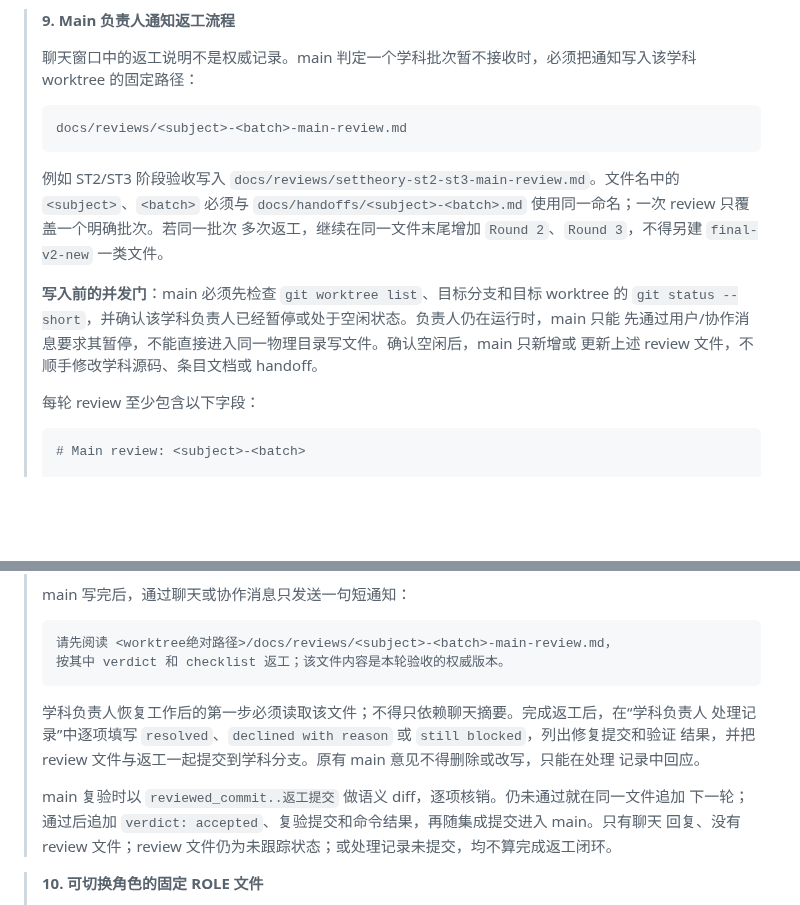
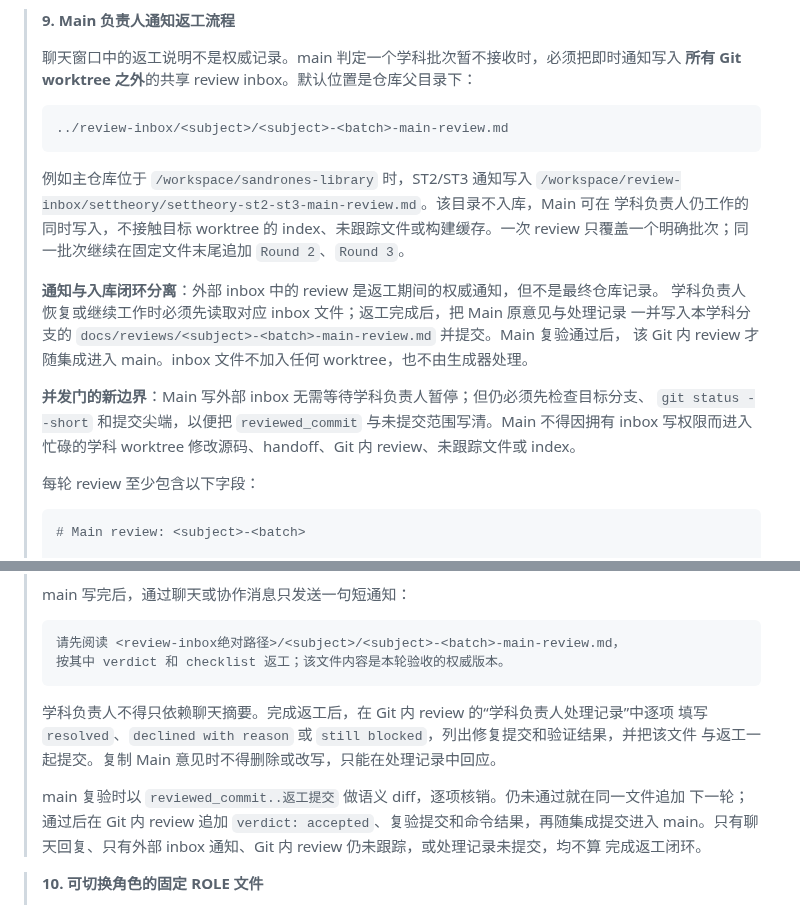
Before and after one commit to FurinaManifold/sandrones-library, a Markdown page: docs/LEAN-PLAYBOOK.md, 2 parts joined by grey strips. GitHub-like rendering; blank space fills up the shorter version.

Commit message:
docs: move main reviews to external inbox

````diff
--- a/docs/LEAN-PLAYBOOK.md
+++ b/docs/LEAN-PLAYBOOK.md
@@ -127,22 +127,26 @@
 
 > **9. Main 负责人通知返工流程**
 >
-> 聊天窗口中的返工说明不是权威记录。main 判定一个学科批次暂不接收时，必须把通知写入该学科
-> worktree 的固定路径：
+> 聊天窗口中的返工说明不是权威记录。main 判定一个学科批次暂不接收时，必须把即时通知写入
+> **所有 Git worktree 之外**的共享 review inbox。默认位置是仓库父目录下：
 >
 > ```text
-> docs/reviews/<subject>-<batch>-main-review.md
+> ../review-inbox/<subject>/<subject>-<batch>-main-review.md
 > ```
 >
-> 例如 ST2/ST3 阶段验收写入
-> `docs/reviews/settheory-st2-st3-main-review.md`。文件名中的 `<subject>`、`<batch>` 必须与
-> `docs/handoffs/<subject>-<batch>.md` 使用同一命名；一次 review 只覆盖一个明确批次。若同一批次
-> 多次返工，继续在同一文件末尾增加 `Round 2`、`Round 3`，不得另建 `final-v2-new` 一类文件。
+> 例如主仓库位于 `/workspace/sandrones-library` 时，ST2/ST3 通知写入
+> `/workspace/review-inbox/settheory/settheory-st2-st3-main-review.md`。该目录不入库，Main 可在
+> 学科负责人仍工作的同时写入，不接触目标 worktree 的 index、未跟踪文件或构建缓存。一次 review
+> 只覆盖一个明确批次；同一批次继续在固定文件末尾追加 `Round 2`、`Round 3`。
 >
-> **写入前的并发门**：main 必须先检查 `git worktree list`、目标分支和目标 worktree 的
-> `git status --short`，并确认该学科负责人已经暂停或处于空闲状态。负责人仍在运行时，main 只能
-> 先通过用户/协作消息要求其暂停，不能直接进入同一物理目录写文件。确认空闲后，main 只新增或
-> 更新上述 review 文件，不顺手修改学科源码、条目文档或 handoff。
+> **通知与入库闭环分离**：外部 inbox 中的 review 是返工期间的权威通知，但不是最终仓库记录。
+> 学科负责人恢复或继续工作时必须先读取对应 inbox 文件；返工完成后，把 Main 原意见与处理记录
+> 一并写入本学科分支的 `docs/reviews/<subject>-<batch>-main-review.md` 并提交。Main 复验通过后，
+> 该 Git 内 review 才随集成进入 main。inbox 文件不加入任何 worktree，也不由生成器处理。
+>
+> **并发门的新边界**：Main 写外部 inbox 无需等待学科负责人暂停；但仍必须先检查目标分支、
+> `git status --short` 和提交尖端，以便把 `reviewed_commit` 与未提交范围写清。Main 不得因拥有
+> inbox 写权限而进入忙碌的学科 worktree 修改源码、handoff、Git 内 review、未跟踪文件或 index。
 >
 > 每轮 review 至少包含以下字段：
 >
@@ -171,18 +175,18 @@
 > main 写完后，通过聊天或协作消息只发送一句短通知：
 >
 > ```text
-> 请先阅读 <worktree绝对路径>/docs/reviews/<subject>-<batch>-main-review.md，
+> 请先阅读 <review-inbox绝对路径>/<subject>/<subject>-<batch>-main-review.md，
 > 按其中 verdict 和 checklist 返工；该文件内容是本轮验收的权威版本。
 > ```
 >
-> 学科负责人恢复工作后的第一步必须读取该文件；不得只依赖聊天摘要。完成返工后，在“学科负责人
-> 处理记录”中逐项填写 `resolved`、`declined with reason` 或 `still blocked`，列出修复提交和验证
-> 结果，并把 review 文件与返工一起提交到学科分支。原有 main 意见不得删除或改写，只能在处理
-> 记录中回应。
+> 学科负责人不得只依赖聊天摘要。完成返工后，在 Git 内 review 的“学科负责人处理记录”中逐项
+> 填写 `resolved`、`declined with reason` 或 `still blocked`，列出修复提交和验证结果，并把该文件
+> 与返工一起提交。复制 Main 意见时不得删除或改写，只能在处理记录中回应。
 >
 > main 复验时以 `reviewed_commit..返工提交` 做语义 diff，逐项核销。仍未通过就在同一文件追加
-> 下一轮；通过后追加 `verdict: accepted`、复验提交和命令结果，再随集成提交进入 main。只有聊天
-> 回复、没有 review 文件；review 文件仍为未跟踪状态；或处理记录未提交，均不算完成返工闭环。
+> 下一轮；通过后在 Git 内 review 追加 `verdict: accepted`、复验提交和命令结果，再随集成提交进入
+> main。只有聊天回复、只有外部 inbox 通知、Git 内 review 仍未跟踪，或处理记录未提交，均不算
+> 完成返工闭环。
 
 > **10. 可切换角色的固定 ROLE 文件**
 >
````
Also changed, not shown: docs/roles/MAIN-ROLE.md (+4 -3 lines).
